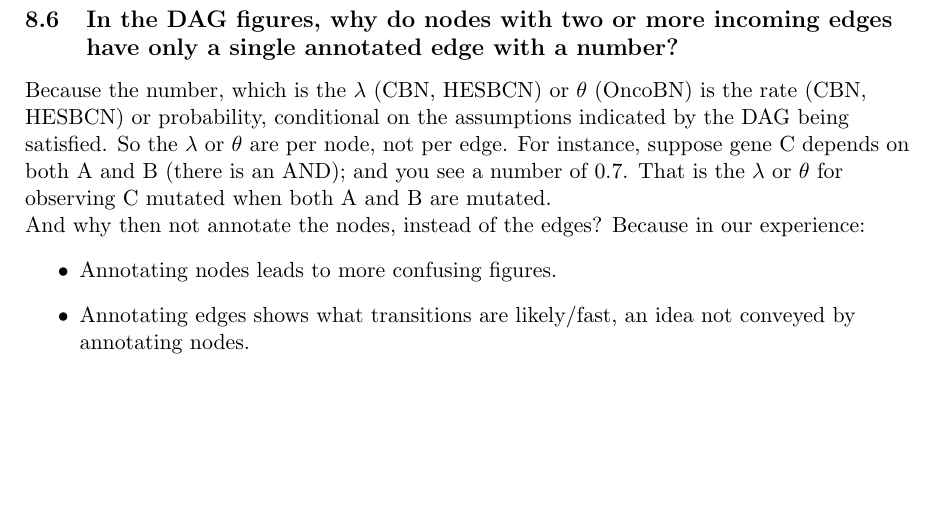
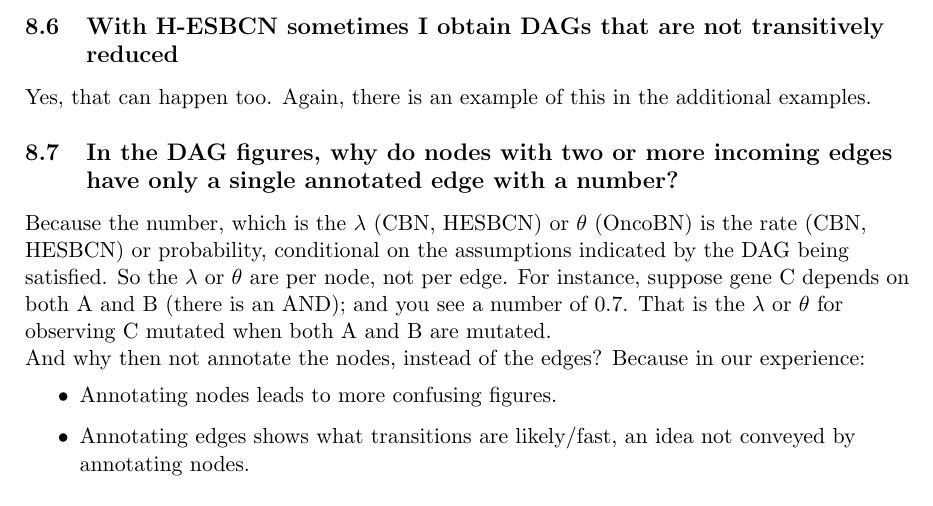
Before and after one commit to rdiaz02/EvAM-Tools, a LaTeX document (Additional_doc/evamtools_methods_details_faq.tex): part of page 31 of 34, cut at the place of the change, the shorter picture padded with empty space. Compiled offline with pdfLaTeX.

Commit message:
FAQ entry: added non-transit with H-ESBCN

```diff
--- a/Additional_doc/evamtools_methods_details_faq.tex
+++ b/Additional_doc/evamtools_methods_details_faq.tex
@@ -990,6 +990,10 @@ If you think we have overlooked a method that should be included, please let us
 
 Yes, that can happen. See details here \url{https://github.com/phillipnicol/OncoBN/issues/5}. There is an example of this in the additional examples.
 
+\subsection{With H-ESBCN sometimes I obtain DAGs that are not transitively reduced}
+
+Yes, that can happen too. Again, there is an example of this in the additional examples.
+
 
 \subsection{In the DAG figures, why do nodes with two or more incoming edges have only a single annotated edge with a number?}
 \label{faq-single-num}
```
